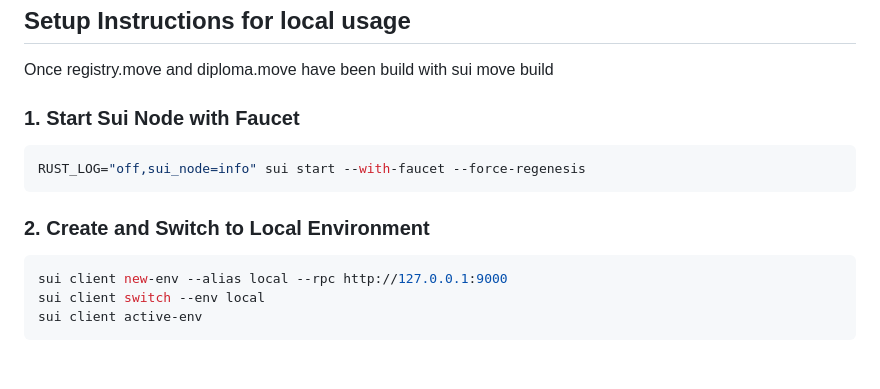
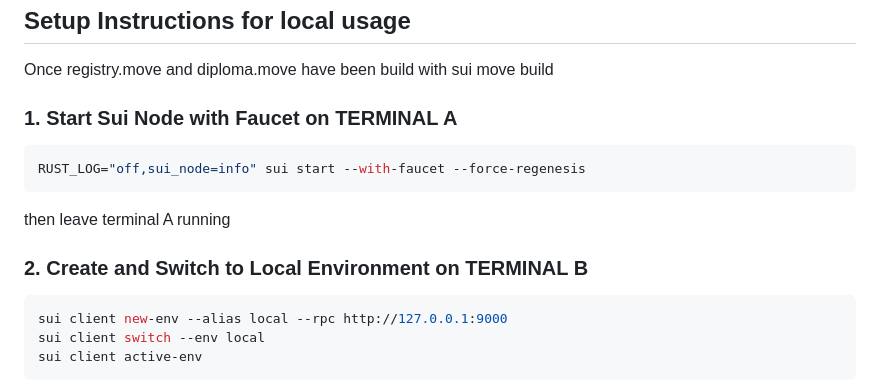
Before and after one commit to Rabah0811/Hackathon-JustinRabahTimeo, a Markdown page: README.md, the part around the change. Rendered like a GitHub page; blank space fills up the shorter version.

````diff
--- a/README.md
+++ b/README.md
@@ -43,12 +43,12 @@ diploma-nft-registry/
 
 ## Setup Instructions for local usage
 Once registry.move and diploma.move have been build with sui move build
-### 1. Start Sui Node with Faucet
+### 1. Start Sui Node with Faucet on TERMINAL A
 ```bash
 RUST_LOG="off,sui_node=info" sui start --with-faucet --force-regenesis
 ```
-
-### 2. Create and Switch to Local Environment
+then leave terminal A running
+### 2. Create and Switch to Local Environment on TERMINAL B
 ```bash
 sui client new-env --alias local --rpc http://127.0.0.1:9000
 sui client switch --env local
````
